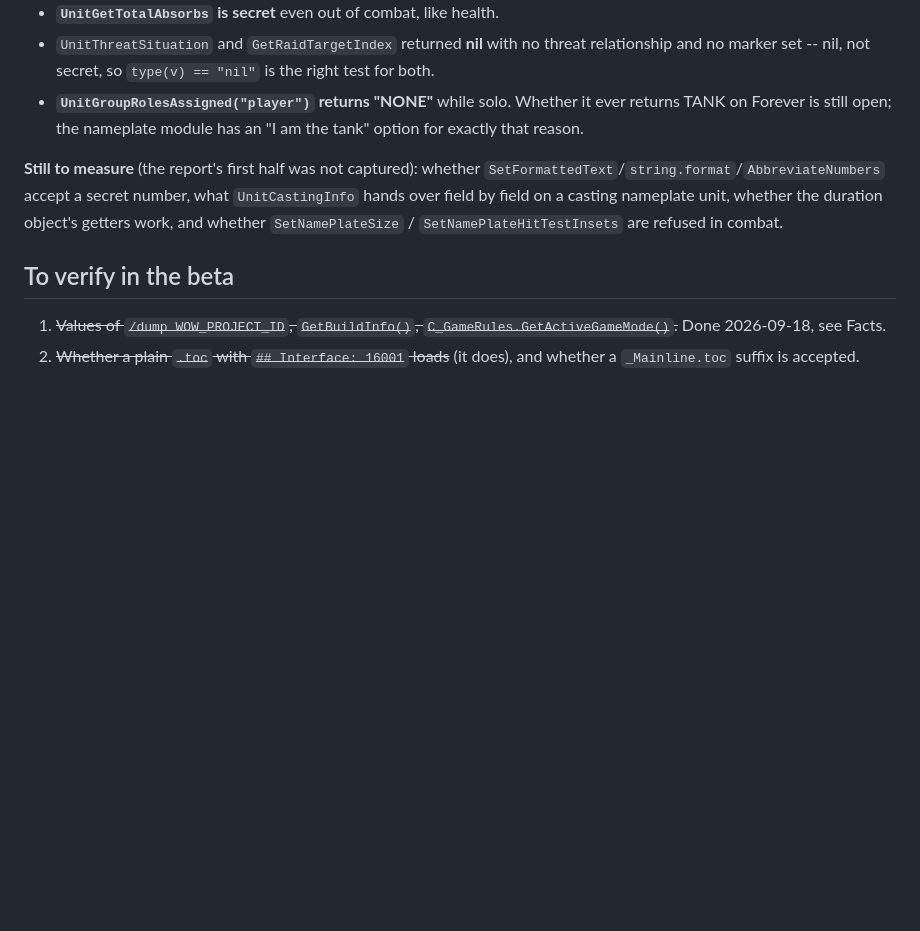
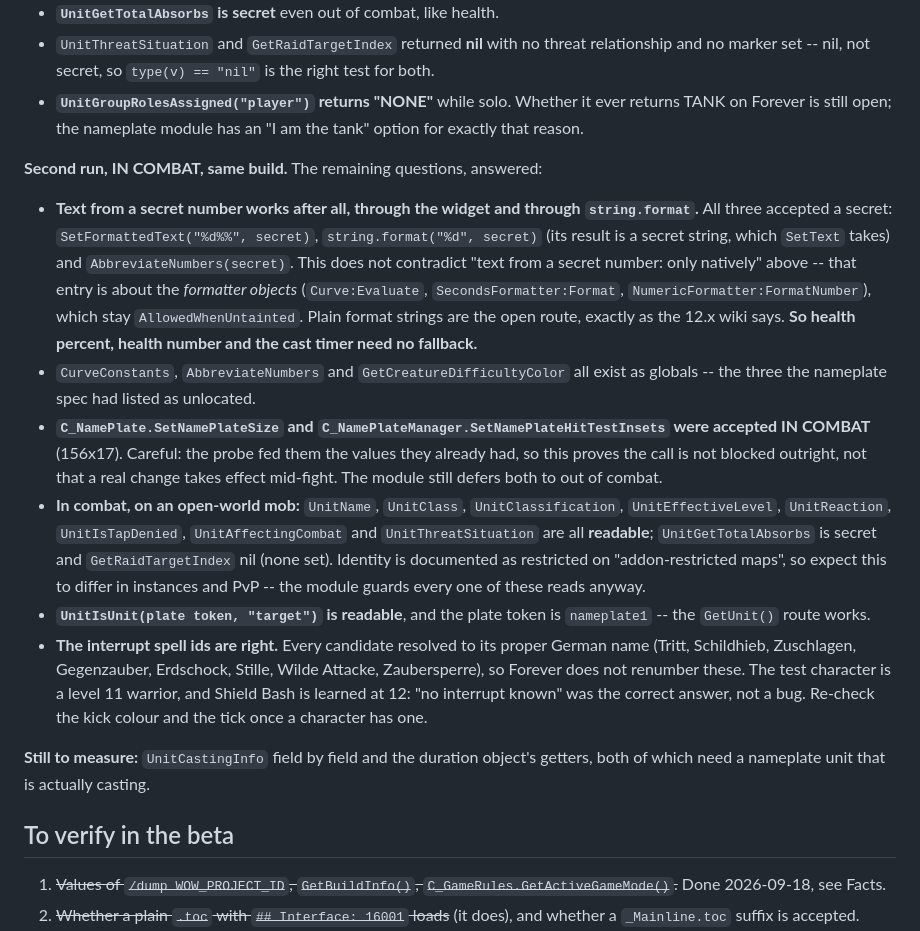
Before and after one commit to mrvulo/VuloForeverUI, a Markdown page: docs/forever-client-research.md, the part around the change. Rendered like a GitHub page; blank space fills up the shorter version.

Commit message:
Client-Recherche: Text aus Secret-Zahlen funktioniert, Nameplate-Befunde im Kampf
Im Kampf gemessen: SetFormattedText, string.format und AbbreviateNumbers
nehmen eine geheime Zahl an -- Lebenstext und Zauberzeit brauchen keinen
Rueckfall. CurveConstants, AbbreviateNumbers und GetCreatureDifficultyColor
gibt es. Plate-Groesse und Klickflaeche wurden im Kampf angenommen, mit
unveraenderten Werten. Name, Klasse, Einstufung, Stufe, Gesinnung und
Bedrohung sind an einem Mob im Freien lesbar. Die IDs der
Unterbrechungszauber stimmen alle; die Testfigur ist Stufe 11 und kennt
noch keinen.

Co-Authored-By: Claude Opus 5 <noreply@anthropic.com>

```diff
--- a/docs/forever-client-research.md
+++ b/docs/forever-client-research.md
@@ -251,11 +251,38 @@ Channels `#forever`, `#forever-faq-temp` and the `bugs` forum (tags `forever-ptr
   TANK on Forever is still open; the nameplate module has an "I am the tank" option for
   exactly that reason.
 
-**Still to measure** (the report's first half was not captured): whether
-`SetFormattedText`/`string.format`/`AbbreviateNumbers` accept a secret number, what
-`UnitCastingInfo` hands over field by field on a casting nameplate unit, whether the
-duration object's getters work, and whether `SetNamePlateSize` /
-`SetNamePlateHitTestInsets` are refused in combat.
+**Second run, IN COMBAT, same build.** The remaining questions, answered:
+
+- **Text from a secret number works after all, through the widget and through
+  `string.format`.** All three accepted a secret: `SetFormattedText("%d%%", secret)`,
+  `string.format("%d", secret)` (its result is a secret string, which `SetText` takes) and
+  `AbbreviateNumbers(secret)`. This does not contradict "text from a secret number: only
+  natively" above -- that entry is about the *formatter objects*
+  (`Curve:Evaluate`, `SecondsFormatter:Format`, `NumericFormatter:FormatNumber`), which
+  stay `AllowedWhenUntainted`. Plain format strings are the open route, exactly as the
+  12.x wiki says. **So health percent, health number and the cast timer need no fallback.**
+- `CurveConstants`, `AbbreviateNumbers` and `GetCreatureDifficultyColor` all exist as
+  globals -- the three the nameplate spec had listed as unlocated.
+- **`C_NamePlate.SetNamePlateSize` and `C_NamePlateManager.SetNamePlateHitTestInsets` were
+  accepted IN COMBAT** (156x17). Careful: the probe fed them the values they already had,
+  so this proves the call is not blocked outright, not that a real change takes effect
+  mid-fight. The module still defers both to out of combat.
+- **In combat, on an open-world mob:** `UnitName`, `UnitClass`, `UnitClassification`,
+  `UnitEffectiveLevel`, `UnitReaction`, `UnitIsTapDenied`, `UnitAffectingCombat` and
+  `UnitThreatSituation` are all **readable**; `UnitGetTotalAbsorbs` is secret and
+  `GetRaidTargetIndex` nil (none set). Identity is documented as restricted on
+  "addon-restricted maps", so expect this to differ in instances and PvP -- the module
+  guards every one of these reads anyway.
+- **`UnitIsUnit(plate token, "target")` is readable**, and the plate token is `nameplate1`
+  -- the `GetUnit()` route works.
+- **The interrupt spell ids are right.** Every candidate resolved to its proper German
+  name (Tritt, Schildhieb, Zuschlagen, Gegenzauber, Erdschock, Stille, Wilde Attacke,
+  Zaubersperre), so Forever does not renumber these. The test character is a level 11
+  warrior, and Shield Bash is learned at 12: "no interrupt known" was the correct answer,
+  not a bug. Re-check the kick colour and the tick once a character has one.
+
+**Still to measure:** `UnitCastingInfo` field by field and the duration object's getters,
+both of which need a nameplate unit that is actually casting.
 
 ## To verify in the beta
 1. ~~Values of `/dump WOW_PROJECT_ID`, `GetBuildInfo()`, `C_GameRules.GetActiveGameMode()`.~~ Done 2026-09-18, see Facts.
```
